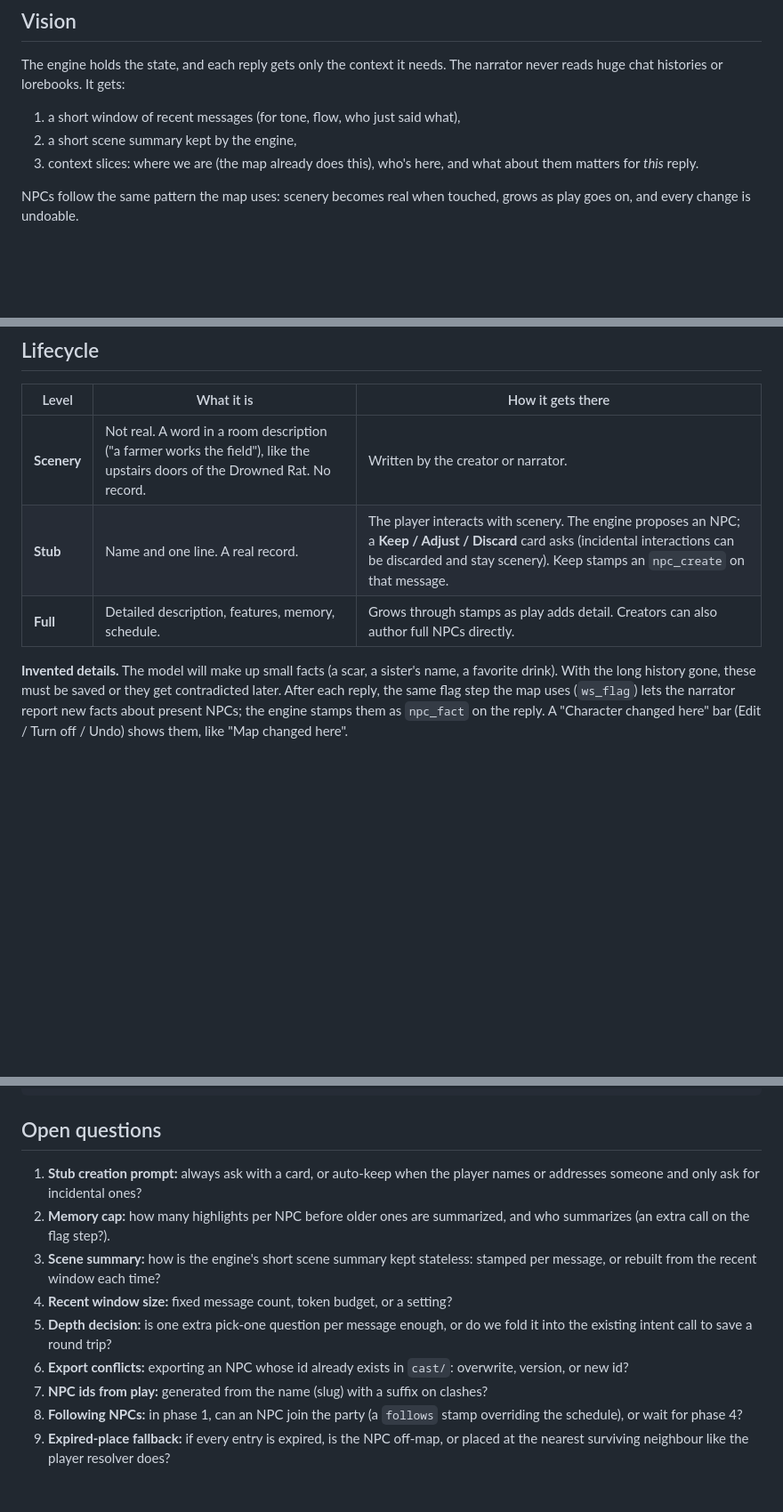
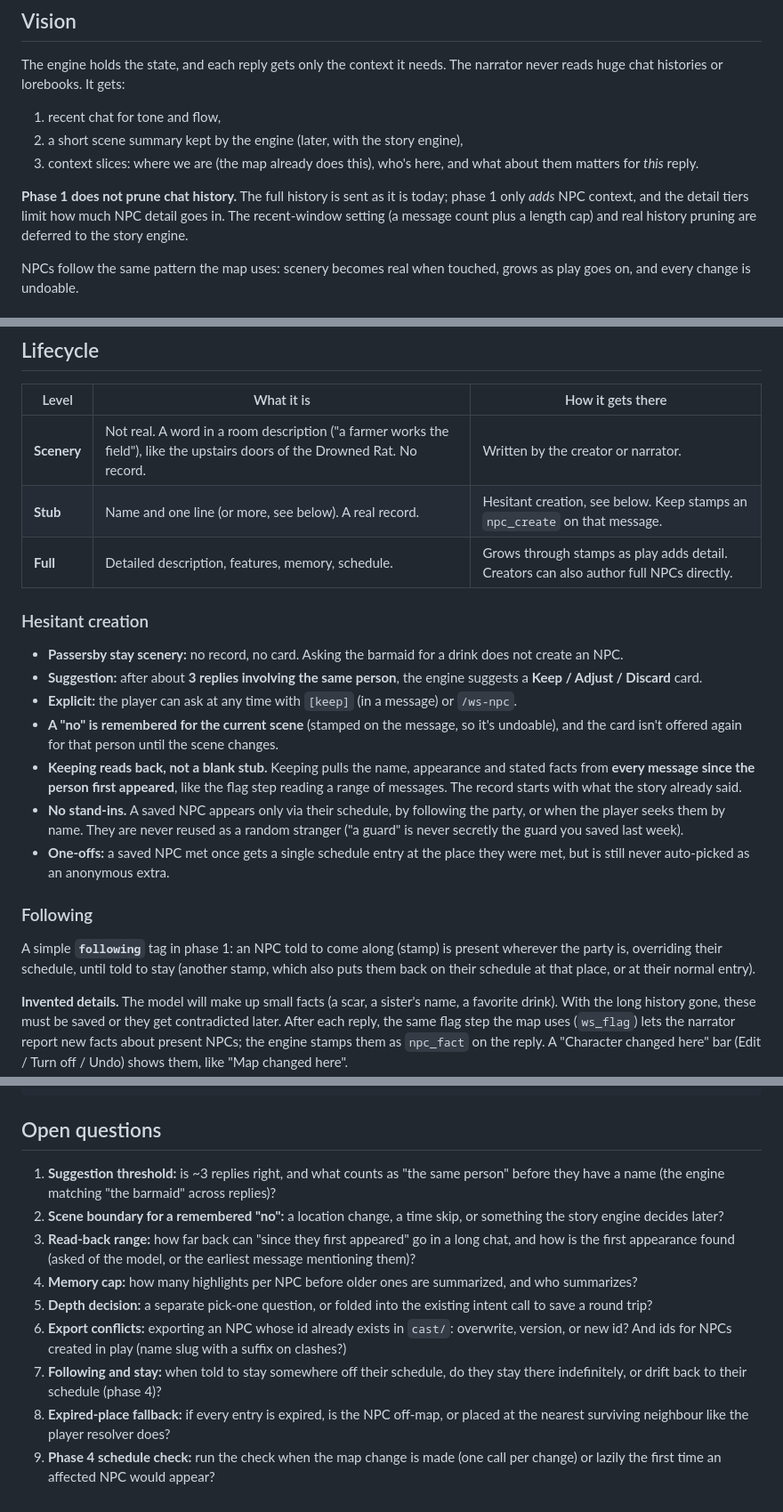
Before and after one commit to Spanky-Harrison/WorldScrawl, a Markdown page: docs/npc-design.md, 3 parts joined by grey strips. Shown at 89% size. Rendered like a GitHub page; blank space fills up the shorter version.

Commit message:
docs: NPC design decisions (hesitant creation, no phase-1 pruning, following, map-change schedule checks)

```diff
--- a/docs/npc-design.md
+++ b/docs/npc-design.md
@@ -6,9 +6,11 @@ Status: design only, no code. Covers phases 1-4 of NPC support.
 
 The engine holds the state, and each reply gets only the context it needs. The narrator never reads huge chat histories or lorebooks. It gets:
 
-1. a short window of recent messages (for tone, flow, who just said what),
-2. a short scene summary kept by the engine,
+1. recent chat for tone and flow,
+2. a short scene summary kept by the engine (later, with the story engine),
 3. context slices: where we are (the map already does this), who's here, and what about them matters for *this* reply.
+
+**Phase 1 does not prune chat history.** The full history is sent as it is today; phase 1 only *adds* NPC context, and the detail tiers limit how much NPC detail goes in. The recent-window setting (a message count plus a length cap) and real history pruning are deferred to the story engine.
 
 NPCs follow the same pattern the map uses: scenery becomes real when touched, grows as play goes on, and every change is undoable.
 
@@ -25,8 +27,22 @@ NPCs follow the same pattern the map uses: scenery becomes real when touched, gr
 | Level | What it is | How it gets there |
 |---|---|---|
 | **Scenery** | Not real. A word in a room description ("a farmer works the field"), like the upstairs doors of the Drowned Rat. No record. | Written by the creator or narrator. |
-| **Stub** | Name and one line. A real record. | The player interacts with scenery. The engine proposes an NPC; a **Keep / Adjust / Discard** card asks (incidental interactions can be discarded and stay scenery). Keep stamps an `npc_create` on that message. |
+| **Stub** | Name and one line (or more, see below). A real record. | Hesitant creation, see below. Keep stamps an `npc_create` on that message. |
 | **Full** | Detailed description, features, memory, schedule. | Grows through stamps as play adds detail. Creators can also author full NPCs directly. |
+
+### Hesitant creation
+
+- **Passersby stay scenery:** no record, no card. Asking the barmaid for a drink does not create an NPC.
+- **Suggestion:** after about **3 replies involving the same person**, the engine suggests a **Keep / Adjust / Discard** card.
+- **Explicit:** the player can ask at any time with `[keep]` (in a message) or `/ws-npc`.
+- **A "no" is remembered for the current scene** (stamped on the message, so it's undoable), and the card isn't offered again for that person until the scene changes.
+- **Keeping reads back, not a blank stub.** Keeping pulls the name, appearance and stated facts from **every message since the person first appeared**, like the flag step reading a range of messages. The record starts with what the story already said.
+- **No stand-ins.** A saved NPC appears only via their schedule, by following the party, or when the player seeks them by name. They are never reused as a random stranger ("a guard" is never secretly the guard you saved last week).
+- **One-offs:** a saved NPC met once gets a single schedule entry at the place they were met, but is still never auto-picked as an anonymous extra.
+
+### Following
+
+A simple **`following`** tag in phase 1: an NPC told to come along (stamp) is present wherever the party is, overriding their schedule, until told to stay (another stamp, which also puts them back on their schedule at that place, or at their normal entry).
 
 **Invented details.** The model will make up small facts (a scar, a sister's name, a favorite drink). With the long history gone, these must be saved or they get contradicted later. After each reply, the same flag step the map uses (`ws_flag`) lets the narrator report new facts about present NPCs; the engine stamps them as `npc_fact` on the reply. A "Character changed here" bar (Edit / Turn off / Undo) shows them, like "Map changed here".
 
@@ -171,12 +196,12 @@ A stamp (on the message where it happened, per swipe, next to location and patch
 
 ## Open questions
 
-1. **Stub creation prompt:** always ask with a card, or auto-keep when the player names or addresses someone and only ask for incidental ones?
-2. **Memory cap:** how many highlights per NPC before older ones are summarized, and who summarizes (an extra call on the flag step?).
-3. **Scene summary:** how is the engine's short scene summary kept stateless: stamped per message, or rebuilt from the recent window each time?
-4. **Recent window size:** fixed message count, token budget, or a setting?
-5. **Depth decision:** is one extra pick-one question per message enough, or do we fold it into the existing intent call to save a round trip?
-6. **Export conflicts:** exporting an NPC whose id already exists in `cast/`: overwrite, version, or new id?
-7. **NPC ids from play:** generated from the name (slug) with a suffix on clashes?
-8. **Following NPCs:** in phase 1, can an NPC join the party (a `follows` stamp overriding the schedule), or wait for phase 4?
-9. **Expired-place fallback:** if every entry is expired, is the NPC off-map, or placed at the nearest surviving neighbour like the player resolver does?
+1. **Suggestion threshold:** is ~3 replies right, and what counts as "the same person" before they have a name (the engine matching "the barmaid" across replies)?
+2. **Scene boundary for a remembered "no":** a location change, a time skip, or something the story engine decides later?
+3. **Read-back range:** how far back can "since they first appeared" go in a long chat, and how is the first appearance found (asked of the model, or the earliest message mentioning them)?
+4. **Memory cap:** how many highlights per NPC before older ones are summarized, and who summarizes?
+5. **Depth decision:** a separate pick-one question, or folded into the existing intent call to save a round trip?
+6. **Export conflicts:** exporting an NPC whose id already exists in `cast/`: overwrite, version, or new id? And ids for NPCs created in play (name slug with a suffix on clashes?)
+7. **Following and stay:** when told to stay somewhere off their schedule, do they stay there indefinitely, or drift back to their schedule (phase 4)?
+8. **Expired-place fallback:** if every entry is expired, is the NPC off-map, or placed at the nearest surviving neighbour like the player resolver does?
+9. **Phase 4 schedule check:** run the check when the map change is made (one call per change) or lazily the first time an affected NPC would appear?
```
Also changed, not shown: other parts of docs/npc-design.md (+12 -3 lines).
